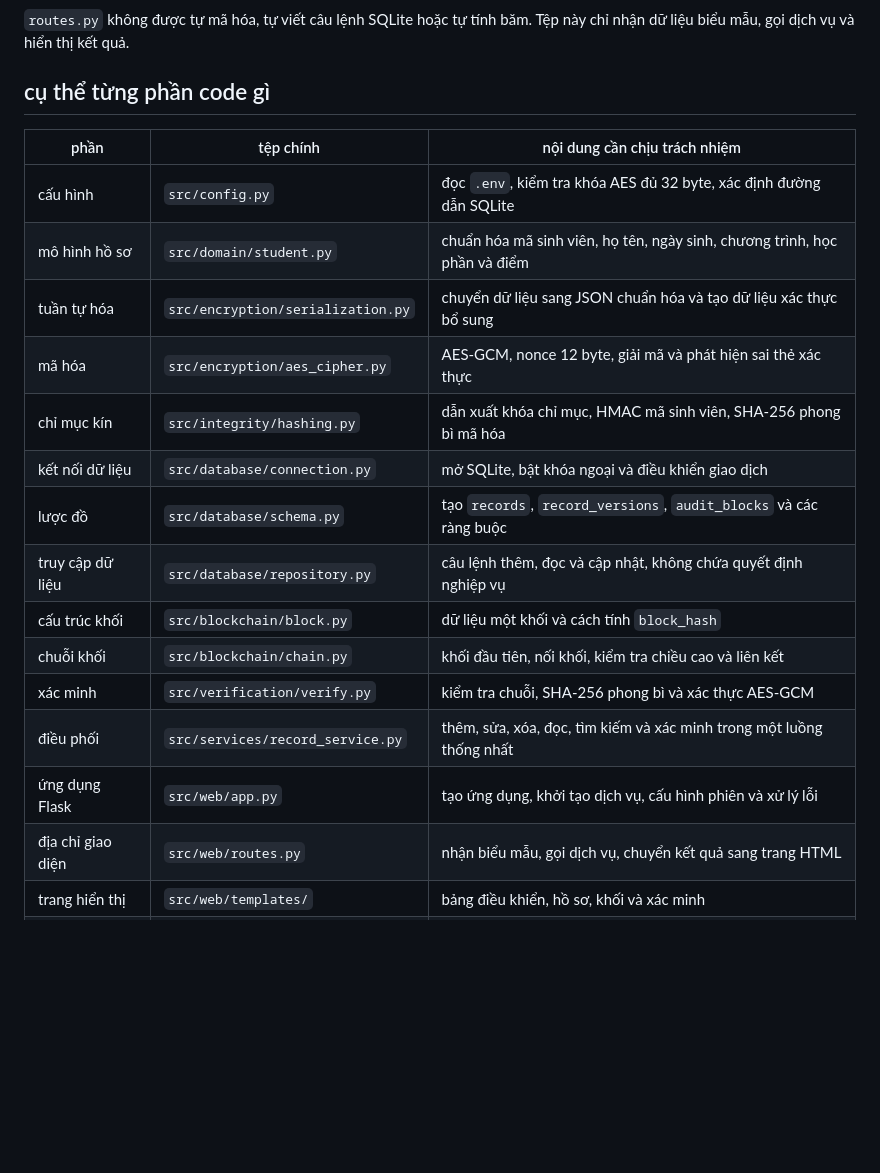
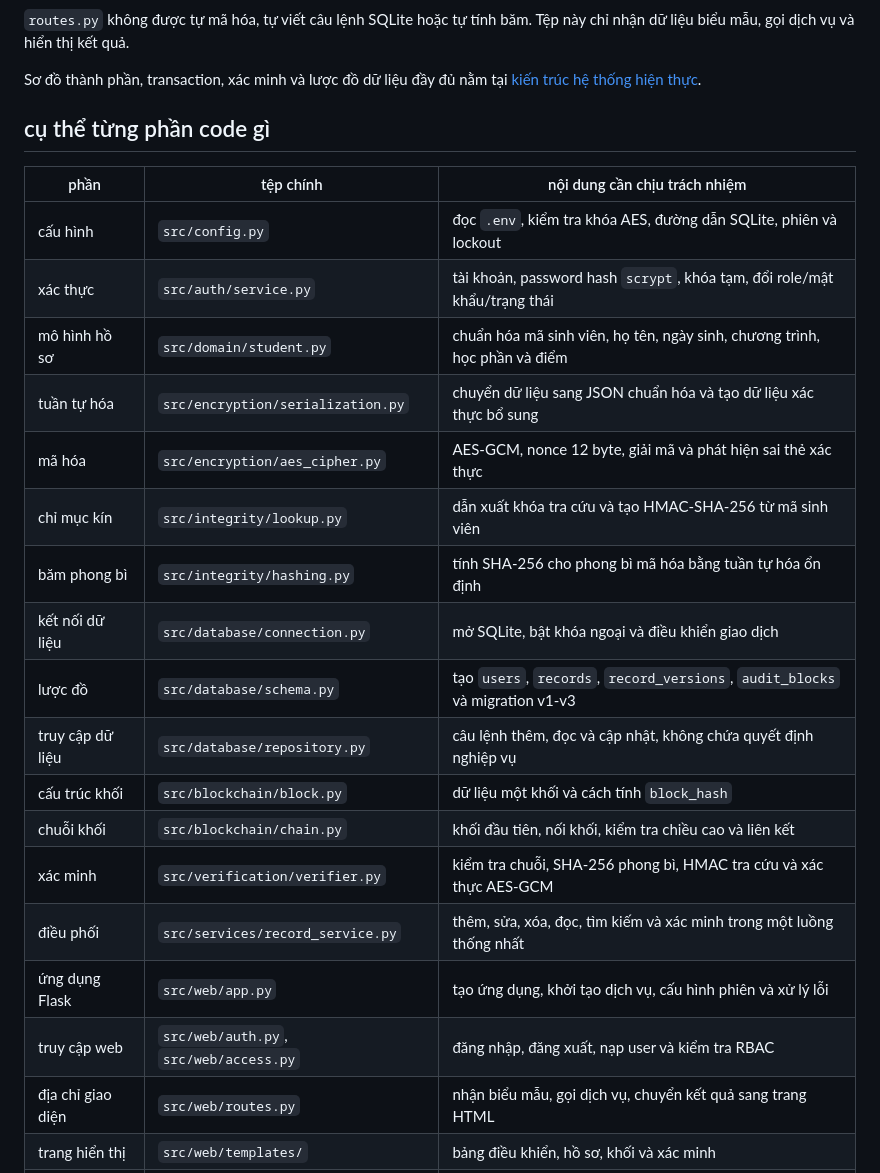
Before and after one commit to hv6z/secure_student_record_blockchain, a Markdown page: docs/ke_hoach_code.md, the part around one of its changes. GitHub-like rendering; blank space fills up the shorter version.

````diff
--- a/docs/ke_hoach_code.md
+++ b/docs/ke_hoach_code.md
@@ -17,24 +19,29 @@ record_service.py
 ```
 
 `routes.py` không được tự mã hóa, tự viết câu lệnh SQLite hoặc tự tính băm. Tệp này chỉ nhận dữ liệu biểu mẫu, gọi dịch vụ và hiển thị kết quả.
+
+Sơ đồ thành phần, transaction, xác minh và lược đồ dữ liệu đầy đủ nằm tại [kiến trúc hệ thống hiện thực](KIEN_TRUC_HE_THONG.md).
 
 ## cụ thể từng phần code gì
 
 | phần | tệp chính | nội dung cần chịu trách nhiệm |
 |---|---|---|
-| cấu hình | `src/config.py` | đọc `.env`, kiểm tra khóa AES đủ 32 byte, xác định đường dẫn SQLite |
+| cấu hình | `src/config.py` | đọc `.env`, kiểm tra khóa AES, đường dẫn SQLite, phiên và lockout |
+| xác thực | `src/auth/service.py` | tài khoản, password hash `scrypt`, khóa tạm, đổi role/mật khẩu/trạng thái |
 | mô hình hồ sơ | `src/domain/student.py` | chuẩn hóa mã sinh viên, họ tên, ngày sinh, chương trình, học phần và điểm |
 | tuần tự hóa | `src/encryption/serialization.py` | chuyển dữ liệu sang JSON chuẩn hóa và tạo dữ liệu xác thực bổ sung |
 | mã hóa | `src/encryption/aes_cipher.py` | AES-GCM, nonce 12 byte, giải mã và phát hiện sai thẻ xác thực |
-| chỉ mục kín | `src/integrity/hashing.py` | dẫn xuất khóa chỉ mục, HMAC mã sinh viên, SHA-256 phong bì mã hóa |
+| chỉ mục kín | `src/integrity/lookup.py` | dẫn xuất khóa tra cứu và tạo HMAC-SHA-256 từ mã sinh viên |
+| băm phong bì | `src/integrity/hashing.py` | tính SHA-256 cho phong bì mã hóa bằng tuần tự hóa ổn định |
 | kết nối dữ liệu | `src/database/connection.py` | mở SQLite, bật khóa ngoại và điều khiển giao dịch |
-| lược đồ | `src/database/schema.py` | tạo `records`, `record_versions`, `audit_blocks` và các ràng buộc |
+| lược đồ | `src/database/schema.py` | tạo `users`, `records`, `record_versions`, `audit_blocks` và migration v1-v3 |
 | truy cập dữ liệu | `src/database/repository.py` | câu lệnh thêm, đọc và cập nhật, không chứa quyết định nghiệp vụ |
 | cấu trúc khối | `src/blockchain/block.py` | dữ liệu một khối và cách tính `block_hash` |
 | chuỗi khối | `src/blockchain/chain.py` | khối đầu tiên, nối khối, kiểm tra chiều cao và liên kết |
-| xác minh | `src/verification/verify.py` | kiểm tra chuỗi, SHA-256 phong bì và xác thực AES-GCM |
+| xác minh | `src/verification/verifier.py` | kiểm tra chuỗi, SHA-256 phong bì, HMAC tra cứu và xác thực AES-GCM |
 | điều phối | `src/services/record_service.py` | thêm, sửa, xóa, đọc, tìm kiếm và xác minh trong một luồng thống nhất |
 | ứng dụng Flask | `src/web/app.py` | tạo ứng dụng, khởi tạo dịch vụ, cấu hình phiên và xử lý lỗi |
+| truy cập web | `src/web/auth.py`, `src/web/access.py` | đăng nhập, đăng xuất, nạp user và kiểm tra RBAC |
 | địa chỉ giao diện | `src/web/routes.py` | nhận biểu mẫu, gọi dịch vụ, chuyển kết quả sang trang HTML |
 | trang hiển thị | `src/web/templates/` | bảng điều khiển, hồ sơ, khối và xác minh |
 | kiểu trình bày | `src/web/static/` | giao diện và thao tác thêm hàng học phần |
````
Also changed, not shown: other parts of docs/ke_hoach_code.md (+35 -27 lines), docs/KIEN_TRUC_HE_THONG.md (added, +258 -0 lines), docs/RA_SOAT_VA_CHINH_SUA.md (added, +120 -0 lines).
